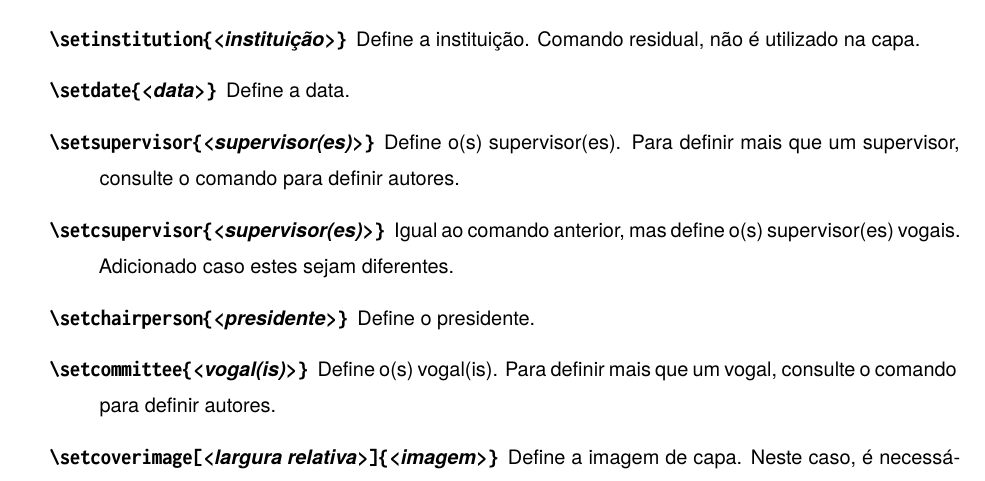
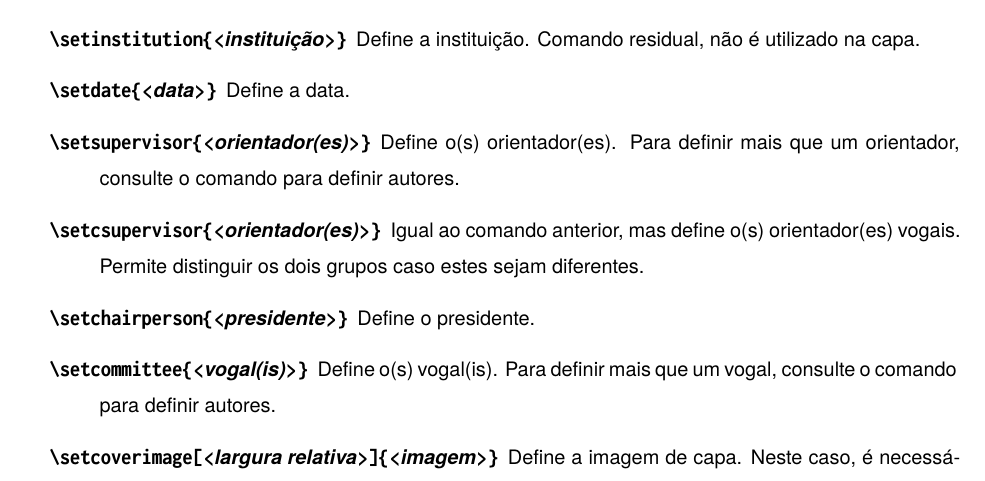
Before and after one commit to ekspek/ist-thesis, a LaTeX thesis (doc/doc.tex): part of page 8 of 15, cut so that both start at the same text. Compiled offline with XeLaTeX; a missing font is replaced by an installed copy or a similar font.

Commit message:
Fix typo in portuguese documentation

```diff
--- a/doc/doc.tex
+++ b/doc/doc.tex
@@ -133,8 +133,8 @@ Este comando por si só devolve uma capa com os dados preenchidos com valores pr
 	\item [\texttt{\textbackslash{}setdegree\{}\textit{<curso>}\texttt{\}}] Define o nome do curso.
 	\item [\texttt{\textbackslash{}setinstitution\{}\textit{<instituição>}\texttt{\}}] Define a instituição. Comando residual, não é utilizado na capa.
 	\item [\texttt{\textbackslash{}setdate\{}\textit{<data>}\texttt{\}}] Define a data.
-	\item [\texttt{\textbackslash{}setsupervisor\{}\textit{<supervisor(es)>}\texttt{\}}] Define o(s) supervisor(es). Para definir mais que um supervisor, consulte o comando para definir autores.
-	\item [\texttt{\textbackslash{}setcsupervisor\{}\textit{<supervisor(es)>}\texttt{\}}] Igual ao comando anterior, mas define o(s) supervisor(es) vogais. Adicionado caso estes sejam diferentes.
+	\item [\texttt{\textbackslash{}setsupervisor\{}\textit{<orientador(es)>}\texttt{\}}] Define o(s) orientador(es). Para definir mais que um orientador, consulte o comando para definir autores.
+	\item [\texttt{\textbackslash{}setcsupervisor\{}\textit{<orientador(es)>}\texttt{\}}] Igual ao comando anterior, mas define o(s) orientador(es) vogais. Permite distinguir os dois grupos caso estes sejam diferentes.
 	\item [\texttt{\textbackslash{}setchairperson\{}\textit{<presidente>}\texttt{\}}] Define o presidente.
 	\item [\texttt{\textbackslash{}setcommittee\{}\textit{<vogal(is)>}\texttt{\}}] Define o(s) vogal(is). Para definir mais que um vogal, consulte o comando para definir autores.
 	\item [\texttt{\textbackslash{}setcoverimage[}\textit{<largura relativa>}\texttt{]\{}\textit{<imagem>}\texttt{\}}] Define a imagem de capa. Neste caso, é necessário dar o nome da imagem que se deve encontrar no mesmo diretório que o documento. A sintaxe é igual ao comando \mintinline{tex}{\includegraphics}, excepto que só aceita um argumento, a largura da imagem em relação à largura de texto (portanto um valor de 1 devolveria uma imagem que cobre a capa de margem a margem).
```
Also changed, not shown: doc/doc.pdf.
